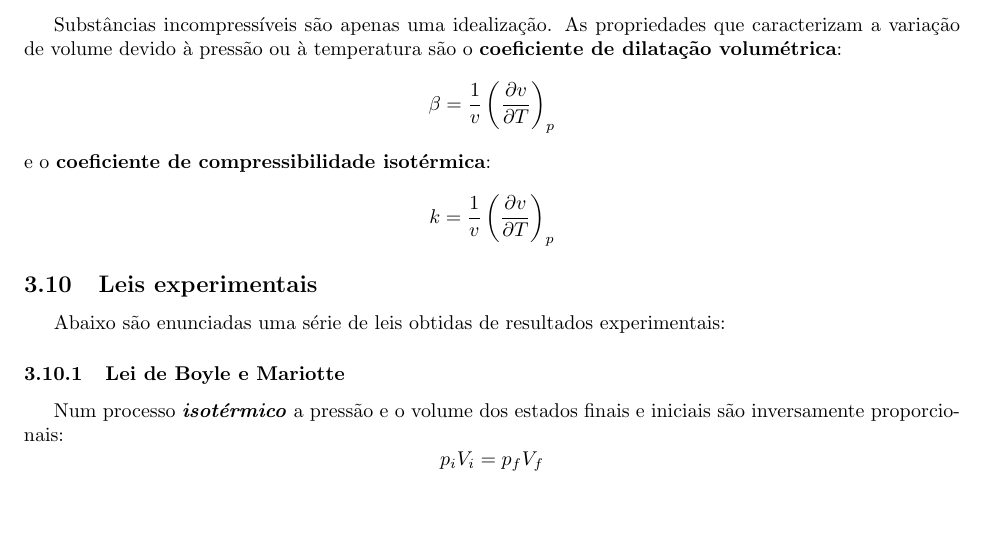
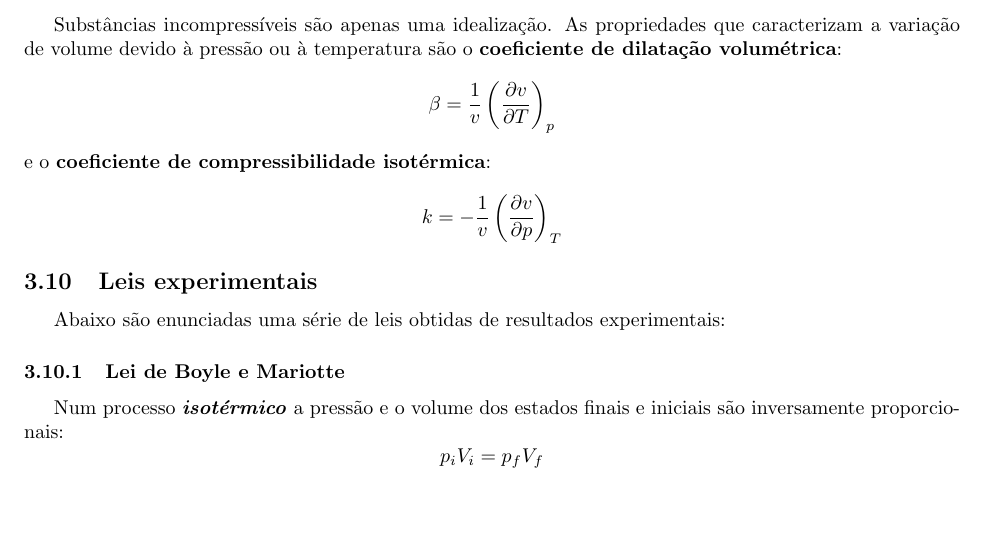
Before and after one commit to Samuel-Fortunato/resumo-TDF, a LaTeX document (main.tex, which reads termodinamica/diagramas-de-fase.tex): part of page 17 of 45, cut so that both start at the same text. Compiled offline with pdfLaTeX.

Commit message:
Corrected the expression for the isothermal compressibility coefficient in the phase diagrams section

```diff
--- a/termodinamica/diagramas-de-fase.tex
+++ b/termodinamica/diagramas-de-fase.tex
@@ -188,7 +188,7 @@ Substâncias incompressíveis são apenas uma idealização. As propriedades que
 \end{equation*}
 e o \textbf{coeficiente de compressibilidade isotérmica}:
 \begin{equation*}
-    k = \frac{1}{v} \left( \frac{\partial v}{\partial T} \right)_p
+    k = -\frac{1}{v} \left( \frac{\partial v}{\partial p} \right)_T
 \end{equation*}
 
 
```
Also changed, not shown: main.pdf.
